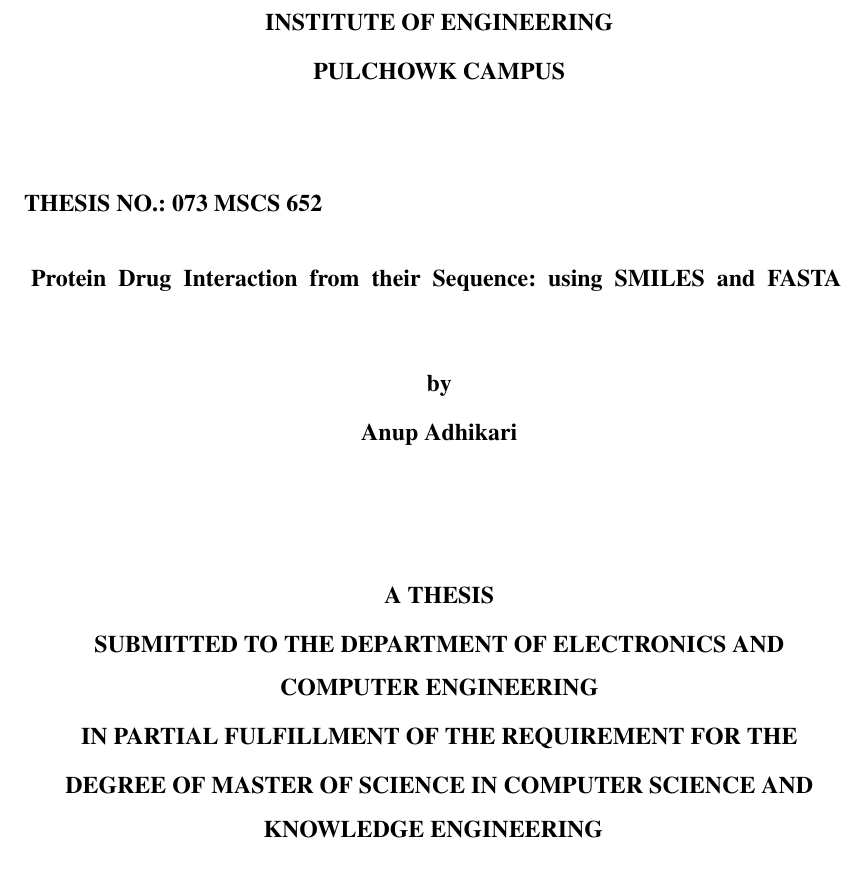
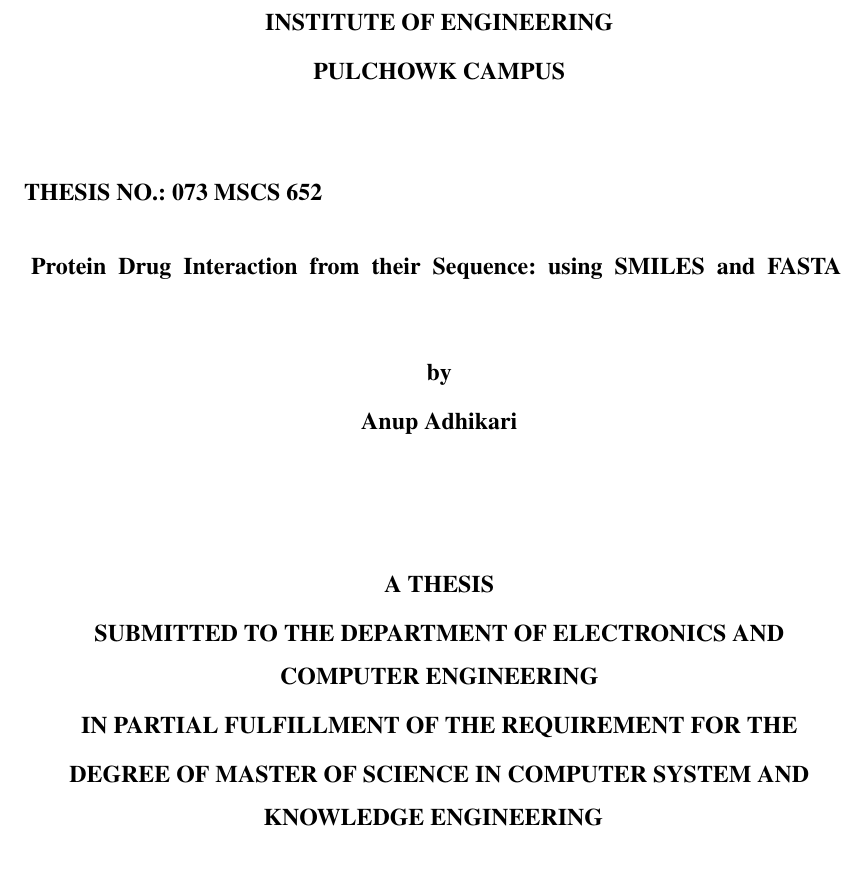
Before and after one commit to anupadkh/thesis, a LaTeX thesis (main.tex, which reads frontmatter/titlepages/dissertation.tex): part of page 1 of 61, cut so that both start at the same text. Compiled offline with pdfLaTeX; a missing bibliography style is replaced by a similar one.

Commit message:
title page manage

```diff
--- a/frontmatter/titlepages/dissertation.tex
+++ b/frontmatter/titlepages/dissertation.tex
@@ -16,7 +16,7 @@
 \MakeUppercase{\mycampus }
 
 % \MakeUppercase{ \campusaddress}
-\vspace{1cm}
+\vspace{.8cm}
 
 \begin{flushleft}
    \MakeUppercase{thesis no.: \roll }
@@ -53,7 +53,7 @@ COMPUTER ENGINEERING
 
 IN PARTIAL FULFILLMENT OF THE REQUIREMENT FOR THE
 
-DEGREE OF MASTER OF SCIENCE IN COMPUTER SCIENCE AND KNOWLEDGE ENGINEERING
+DEGREE OF MASTER OF SCIENCE IN COMPUTER SYSTEM AND KNOWLEDGE ENGINEERING
 }
 \vspace{1cm}
 
```
Also changed, not shown: main.pdf.
